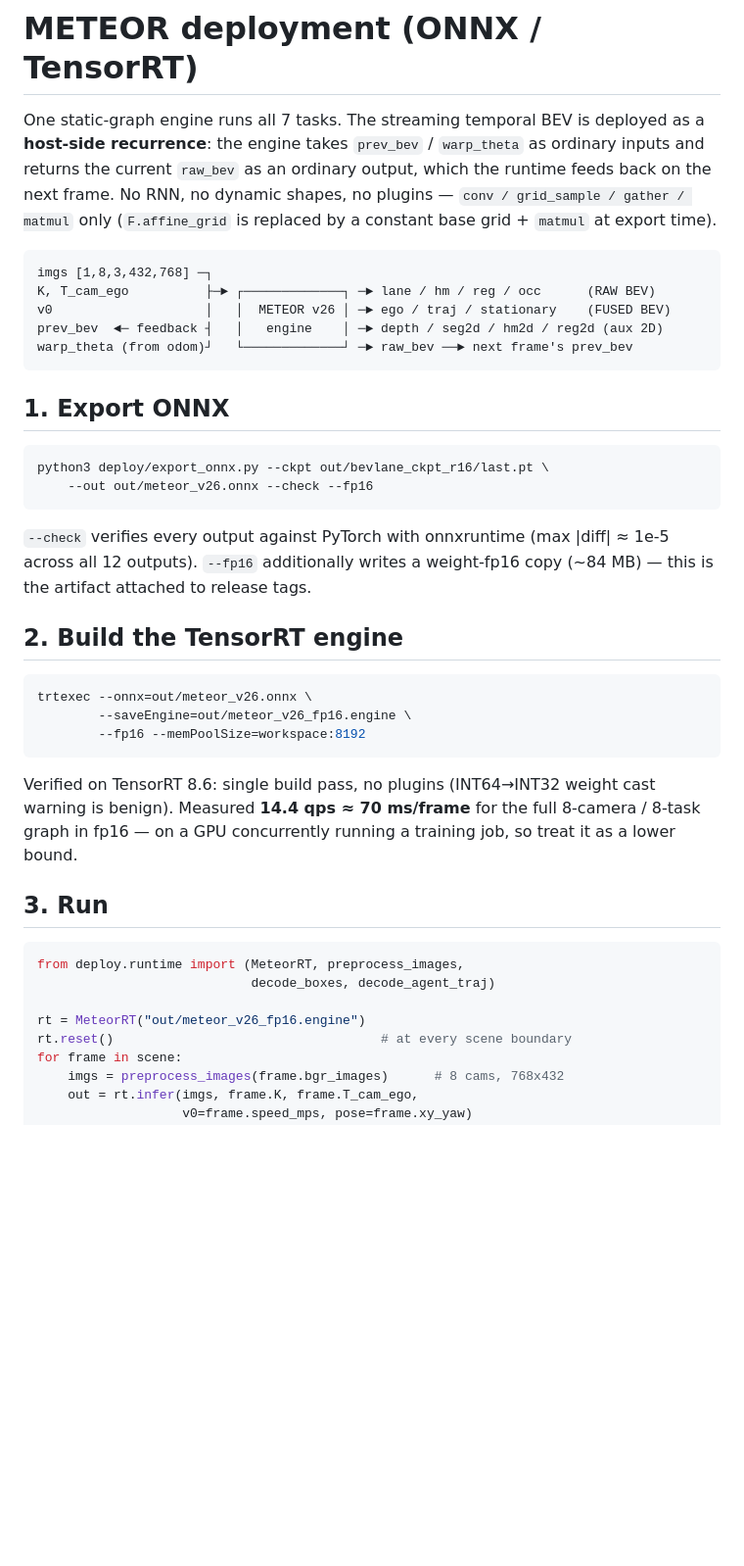
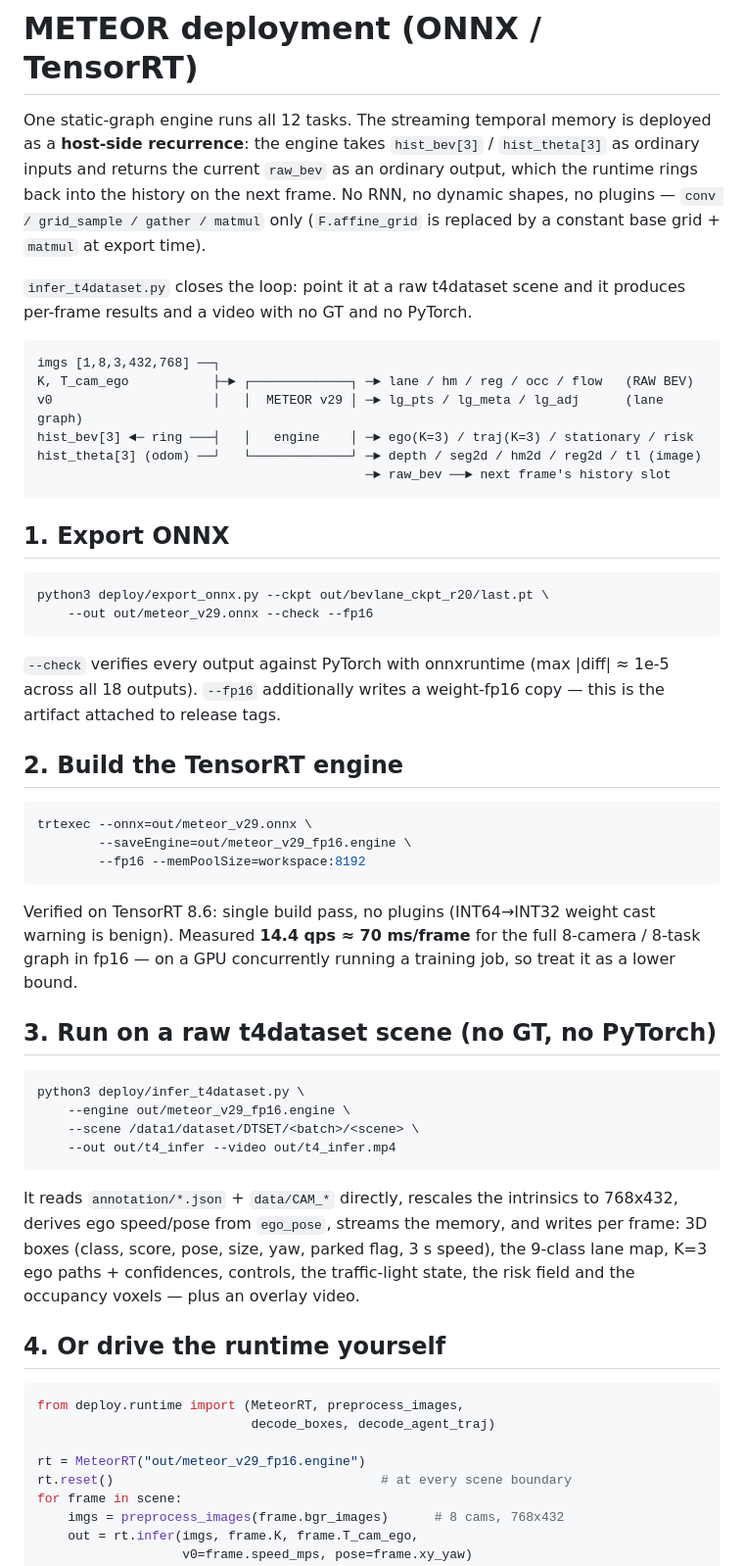
Before and after one commit to tier4/METEOR, a Markdown page: deploy/README.md, the part around one of its changes. Shown at 98% size. GitHub-like rendering; blank space fills up the shorter version.

````diff
--- a/deploy/README.md
+++ b/deploy/README.md
@@ -1,37 +1,41 @@
 # METEOR deployment (ONNX / TensorRT)
 
-One static-graph engine runs all 7 tasks. The streaming temporal BEV is
-deployed as a **host-side recurrence**: the engine takes `prev_bev` /
-`warp_theta` as ordinary inputs and returns the current `raw_bev` as an
-ordinary output, which the runtime feeds back on the next frame. No RNN,
-no dynamic shapes, no plugins — `conv / grid_sample / gather / matmul`
-only (`F.affine_grid` is replaced by a constant base grid + `matmul` at
-export time).
+One static-graph engine runs all 12 tasks. The streaming temporal memory is
+deployed as a **host-side recurrence**: the engine takes `hist_bev[3]` /
+`hist_theta[3]` as ordinary inputs and returns the current `raw_bev` as an
+ordinary output, which the runtime rings back into the history on the next
+frame. No RNN, no dynamic shapes, no plugins — `conv / grid_sample / gather
+/ matmul` only (`F.affine_grid` is replaced by a constant base grid +
+`matmul` at export time).
+
+`infer_t4dataset.py` closes the loop: point it at a raw t4dataset scene and
+it produces per-frame results and a video with no GT and no PyTorch.
 
 ```
-imgs [1,8,3,432,768] ─┐
-K, T_cam_ego          ├─► ┌─────────────┐ ─► lane / hm / reg / occ      (RAW BEV)
-v0                    │   │  METEOR v26 │ ─► ego / traj / stationary    (FUSED BEV)
-prev_bev  ◄─ feedback ┤   │   engine    │ ─► depth / seg2d / hm2d / reg2d (aux 2D)
-warp_theta (from odom)┘   └─────────────┘ ─► raw_bev ──► next frame's prev_bev
+imgs [1,8,3,432,768] ──┐
+K, T_cam_ego           ├─► ┌─────────────┐ ─► lane / hm / reg / occ / flow   (RAW BEV)
+v0                     │   │  METEOR v29 │ ─► lg_pts / lg_meta / lg_adj      (lane graph)
+hist_bev[3] ◄─ ring ───┤   │   engine    │ ─► ego(K=3) / traj(K=3) / stationary / risk
+hist_theta[3] (odom) ──┘   └─────────────┘ ─► depth / seg2d / hm2d / reg2d / tl (image)
+                                           ─► raw_bev ──► next frame's history slot
 ```
 
 ## 1. Export ONNX
 
 ```bash
-python3 deploy/export_onnx.py --ckpt out/bevlane_ckpt_r16/last.pt \
-    --out out/meteor_v26.onnx --check --fp16
+python3 deploy/export_onnx.py --ckpt out/bevlane_ckpt_r20/last.pt \
+    --out out/meteor_v29.onnx --check --fp16
 ```
 
 `--check` verifies every output against PyTorch with onnxruntime
-(max |diff| ≈ 1e-5 across all 12 outputs). `--fp16` additionally writes a
-weight-fp16 copy (~84 MB) — this is the artifact attached to release tags.
+(max |diff| ≈ 1e-5 across all 18 outputs). `--fp16` additionally writes a
+weight-fp16 copy — this is the artifact attached to release tags.
 
 ## 2. Build the TensorRT engine
 
 ```bash
-trtexec --onnx=out/meteor_v26.onnx \
-        --saveEngine=out/meteor_v26_fp16.engine \
+trtexec --onnx=out/meteor_v29.onnx \
+        --saveEngine=out/meteor_v29_fp16.engine \
         --fp16 --memPoolSize=workspace:8192
 ```
 
@@ -40,13 +44,29 @@ weight cast warning is benign). Measured **14.4 qps ≈ 70 ms/frame** for the
 full 8-camera / 8-task graph in fp16 — on a GPU concurrently running a
 training job, so treat it as a lower bound.
 
-## 3. Run
+## 3. Run on a raw t4dataset scene (no GT, no PyTorch)
+
+```bash
+python3 deploy/infer_t4dataset.py \
+    --engine out/meteor_v29_fp16.engine \
+    --scene /data1/dataset/DTSET/<batch>/<scene> \
+    --out out/t4_infer --video out/t4_infer.mp4
+```
+
+It reads `annotation/*.json` + `data/CAM_*` directly, rescales the intrinsics
+to 768x432, derives ego speed/pose from `ego_pose`, streams the memory, and
+writes per frame: 3D boxes (class, score, pose, size, yaw, parked flag, 3 s
+speed), the 9-class lane map, K=3 ego paths + confidences, controls, the
+traffic-light state, the risk field and the occupancy voxels — plus an
+overlay video.
+
+## 4. Or drive the runtime yourself
 
 ```python
 from deploy.runtime import (MeteorRT, preprocess_images,
                             decode_boxes, decode_agent_traj)
 
-rt = MeteorRT("out/meteor_v26_fp16.engine")
+rt = MeteorRT("out/meteor_v29_fp16.engine")
 rt.reset()                                   # at every scene boundary
 for frame in scene:
     imgs = preprocess_images(frame.bgr_images)      # 8 cams, 768x432
````
Also changed, not shown: other parts of deploy/README.md (+4 -2 lines), README.md (+48 -18 lines), docs/media/architecture.png, 8 other files.
